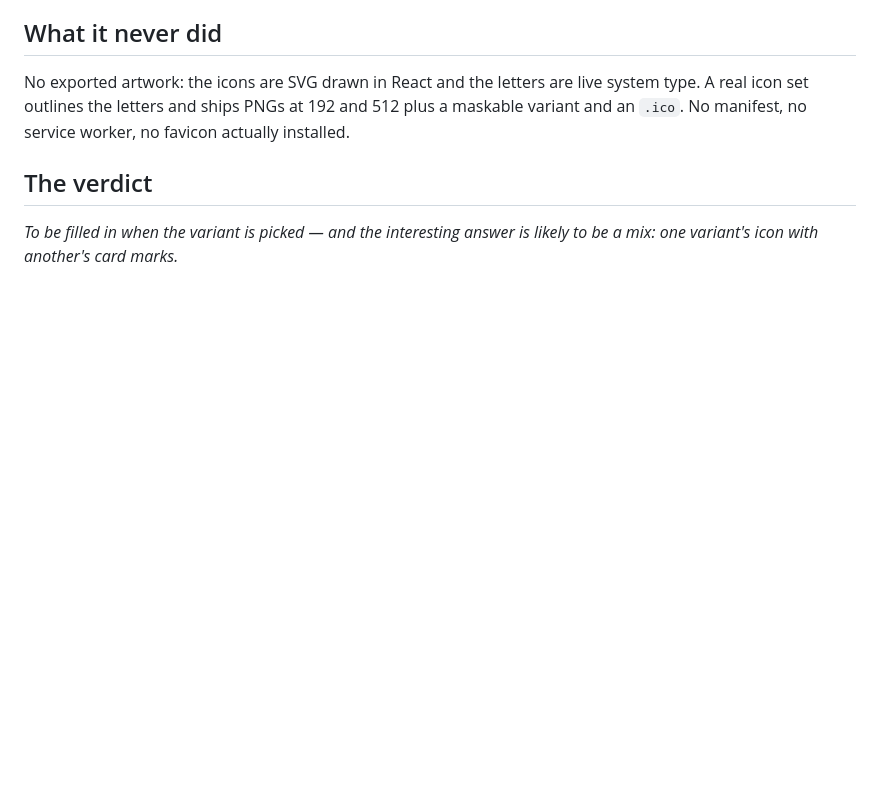
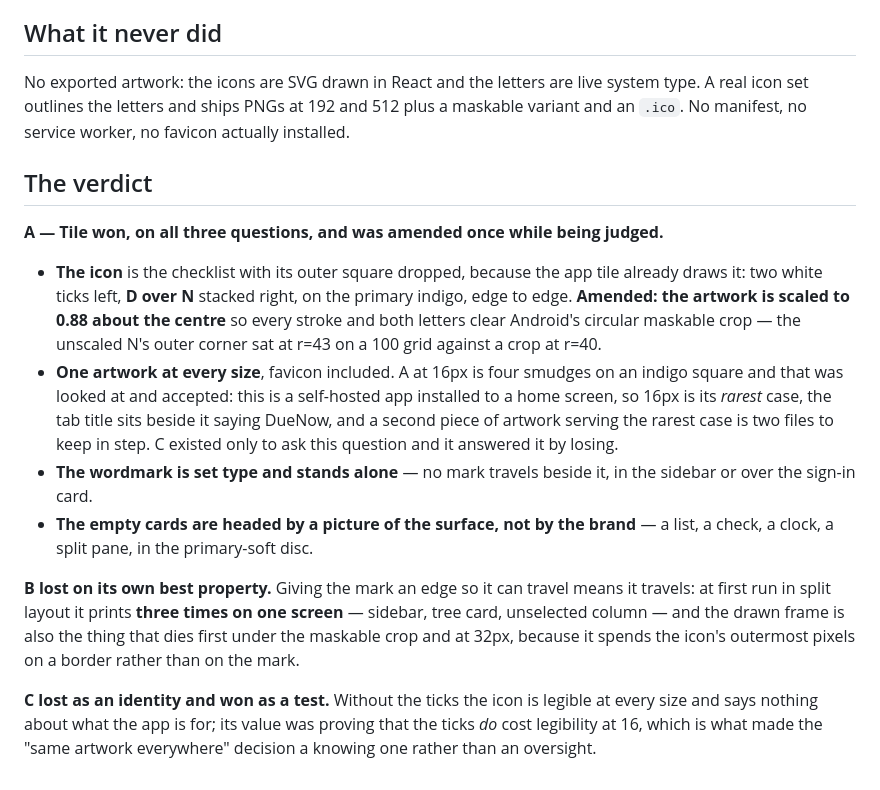
Before and after one commit to properdavid/DueNow, a Markdown page: prototypes/identity/README.md, the part around the change. GitHub-like rendering; blank space fills up the shorter version.

Commit message:
Record the verdict: A won everywhere
Co-authored-by: Copilot App <223556219+Copilot@users.noreply.github.com>

```diff
--- a/prototypes/identity/README.md
+++ b/prototypes/identity/README.md
@@ -72,5 +72,30 @@ variant and an `.ico`. No manifest, no service worker, no favicon actually insta
 
 ## The verdict
 
-_To be filled in when the variant is picked — and the interesting answer is likely to be
-a mix: one variant's icon with another's card marks._
+**A — Tile won, on all three questions, and was amended once while being judged.**
+
+- **The icon** is the checklist with its outer square dropped, because the app tile
+  already draws it: two white ticks left, **D over N** stacked right, on the primary
+  indigo, edge to edge. **Amended: the artwork is scaled to 0.88 about the centre** so
+  every stroke and both letters clear Android's circular maskable crop — the unscaled
+  N's outer corner sat at r=43 on a 100 grid against a crop at r=40.
+- **One artwork at every size**, favicon included. A at 16px is four smudges on an
+  indigo square and that was looked at and accepted: this is a self-hosted app installed
+  to a home screen, so 16px is its *rarest* case, the tab title sits beside it saying
+  DueNow, and a second piece of artwork serving the rarest case is two files to keep in
+  step. C existed only to ask this question and it answered it by losing.
+- **The wordmark is set type and stands alone** — no mark travels beside it, in the
+  sidebar or over the sign-in card.
+- **The empty cards are headed by a picture of the surface, not by the brand** — a list,
+  a check, a clock, a split pane, in the primary-soft disc.
+
+**B lost on its own best property.** Giving the mark an edge so it can travel means it
+travels: at first run in split layout it prints **three times on one screen** — sidebar,
+tree card, unselected column — and the drawn frame is also the thing that dies first
+under the maskable crop and at 32px, because it spends the icon's outermost pixels on a
+border rather than on the mark.
+
+**C lost as an identity and won as a test.** Without the ticks the icon is legible at
+every size and says nothing about what the app is for; its value was proving that the
+ticks *do* cost legibility at 16, which is what made the "same artwork everywhere"
+decision a knowing one rather than an oversight.
```
